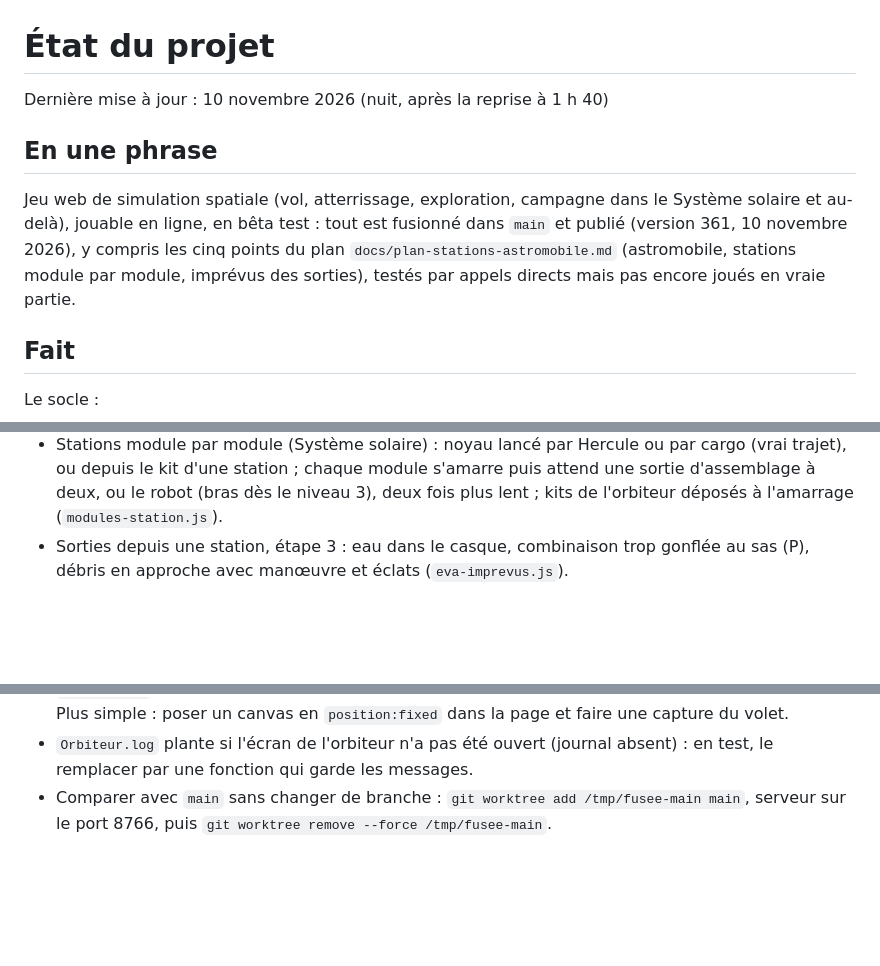
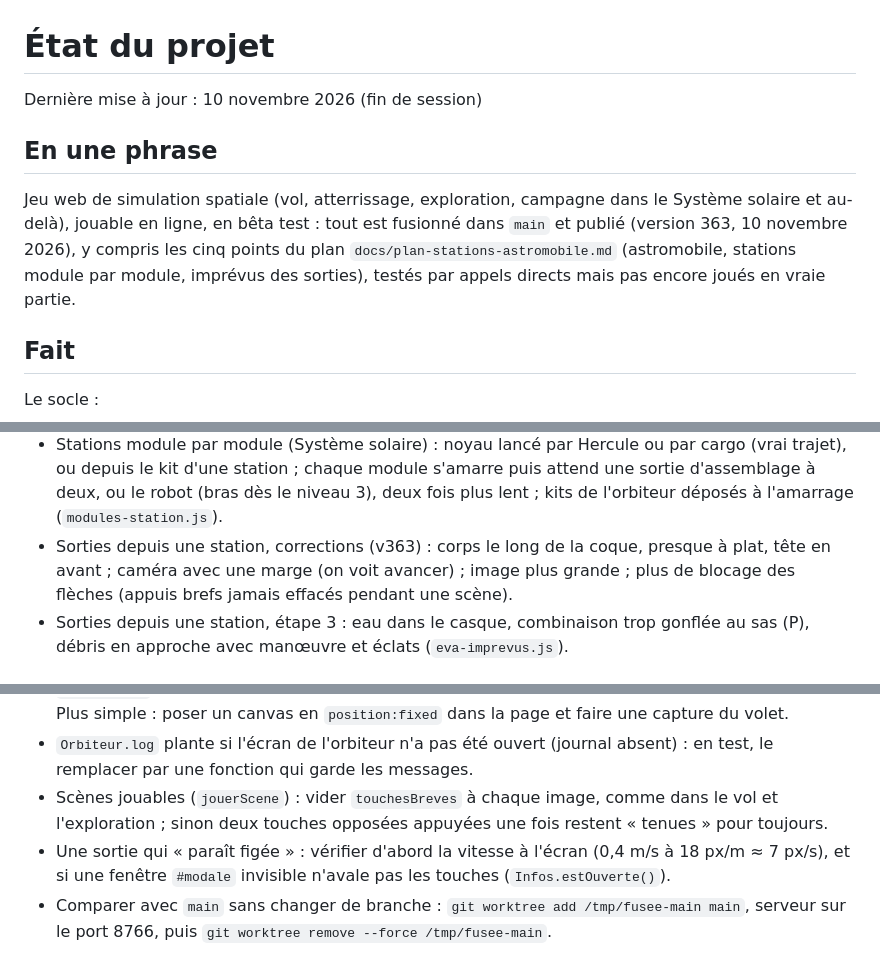
Before and after one commit to Biguhuh/fusee, a Markdown page: ETAT.md, 3 parts joined by grey strips. Rendered like a GitHub page; blank space fills up the shorter version.

Commit message:
ETAT.md : fin de session du 10 novembre 2026 (version 363, corrections des sorties depuis une station)
Co-Authored-By: Claude Opus 5.5 <noreply@anthropic.com>

```diff
--- a/ETAT.md
+++ b/ETAT.md
@@ -1,10 +1,10 @@
 # État du projet
 
-Dernière mise à jour : 10 novembre 2026 (nuit, après la reprise à 1 h 40)
+Dernière mise à jour : 10 novembre 2026 (fin de session)
 
 ## En une phrase
 
-Jeu web de simulation spatiale (vol, atterrissage, exploration, campagne dans le Système solaire et au-delà), jouable en ligne, en bêta test : tout est fusionné dans `main` et publié (version 361, 10 novembre 2026), y compris les cinq points du plan `docs/plan-stations-astromobile.md` (astromobile, stations module par module, imprévus des sorties), testés par appels directs mais pas encore joués en vraie partie.
+Jeu web de simulation spatiale (vol, atterrissage, exploration, campagne dans le Système solaire et au-delà), jouable en ligne, en bêta test : tout est fusionné dans `main` et publié (version 363, 10 novembre 2026), y compris les cinq points du plan `docs/plan-stations-astromobile.md` (astromobile, stations module par module, imprévus des sorties), testés par appels directs mais pas encore joués en vraie partie.
 
 ## Fait
 
@@ -95,6 +95,7 @@ Session du 6 au 10 novembre 2026, fusionnée dans `main` (version 351) :
 - Sorties depuis une station plus réalistes (publié, v354) : tenu par les mains, jambes dans le vide ; longe souple accrochée à la taille ; T pour se hisser le long de la longe ; plus de blocage à ×50 ; − reconnu sur AZERTY. Tour de Kourou posée sur la Terre arrondie.
 - Astromobile : même tenue qu'à pied (scaphandre lourd, lampes la nuit), équipier assis à l'arrière ; laissée sur place et retrouvée à moins de 2 km (batterie, dégâts) ; choix à la descente : repliée (niveau ≤ 1, se déplie en 20 min à côté d'elle), par cargo depuis la station (niveau 2, ergols du stock, 400 M€), ou sans (`astromobile.js`).
 - Stations module par module (Système solaire) : noyau lancé par Hercule ou par cargo (vrai trajet), ou depuis le kit d'une station ; chaque module s'amarre puis attend une sortie d'assemblage à deux, ou le robot (bras dès le niveau 3), deux fois plus lent ; kits de l'orbiteur déposés à l'amarrage (`modules-station.js`).
+- Sorties depuis une station, corrections (v363) : corps le long de la coque, presque à plat, tête en avant ; caméra avec une marge (on voit avancer) ; image plus grande ; plus de blocage des flèches (appuis brefs jamais effacés pendant une scène).
 - Sorties depuis une station, étape 3 : eau dans le casque, combinaison trop gonflée au sas (P), débris en approche avec manœuvre et éclats (`eva-imprevus.js`).
 
 ## En cours
@@ -170,6 +171,8 @@ Rien.
 - L'outil `Write` refuse d'écraser un fichier pas encore lu : si la commande qui suit lance ce fichier, c'est l'ancienne version qui tourne (arrivé avec `publier.sh`). Lire le fichier avant de le réécrire.
 - `recevoir.py` attend le chemin de sortie en argument ; l'envoi depuis la page a échoué cette nuit. Plus simple : poser un canvas en `position:fixed` dans la page et faire une capture du volet.
 - `Orbiteur.log` plante si l'écran de l'orbiteur n'a pas été ouvert (journal absent) : en test, le remplacer par une fonction qui garde les messages.
+- Scènes jouables (`jouerScene`) : vider `touchesBreves` à chaque image, comme dans le vol et l'exploration ; sinon deux touches opposées appuyées une fois restent « tenues » pour toujours.
+- Une sortie qui « paraît figée » : vérifier d'abord la vitesse à l'écran (0,4 m/s à 18 px/m ≈ 7 px/s), et si une fenêtre `#modale` invisible n'avale pas les touches (`Infos.estOuverte()`).
 - Comparer avec `main` sans changer de branche : `git worktree add /tmp/fusee-main main`, serveur sur le port 8766, puis `git worktree remove --force /tmp/fusee-main`.
 
 ## Carte des fichiers importants
```
